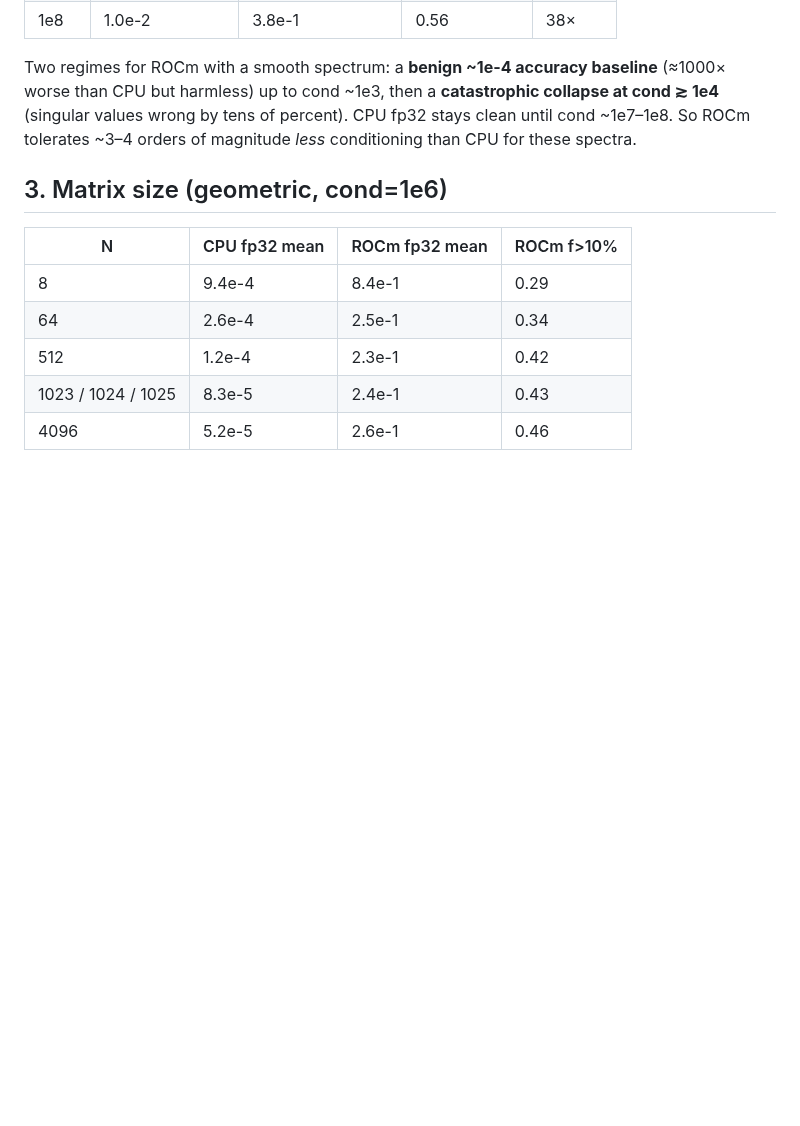
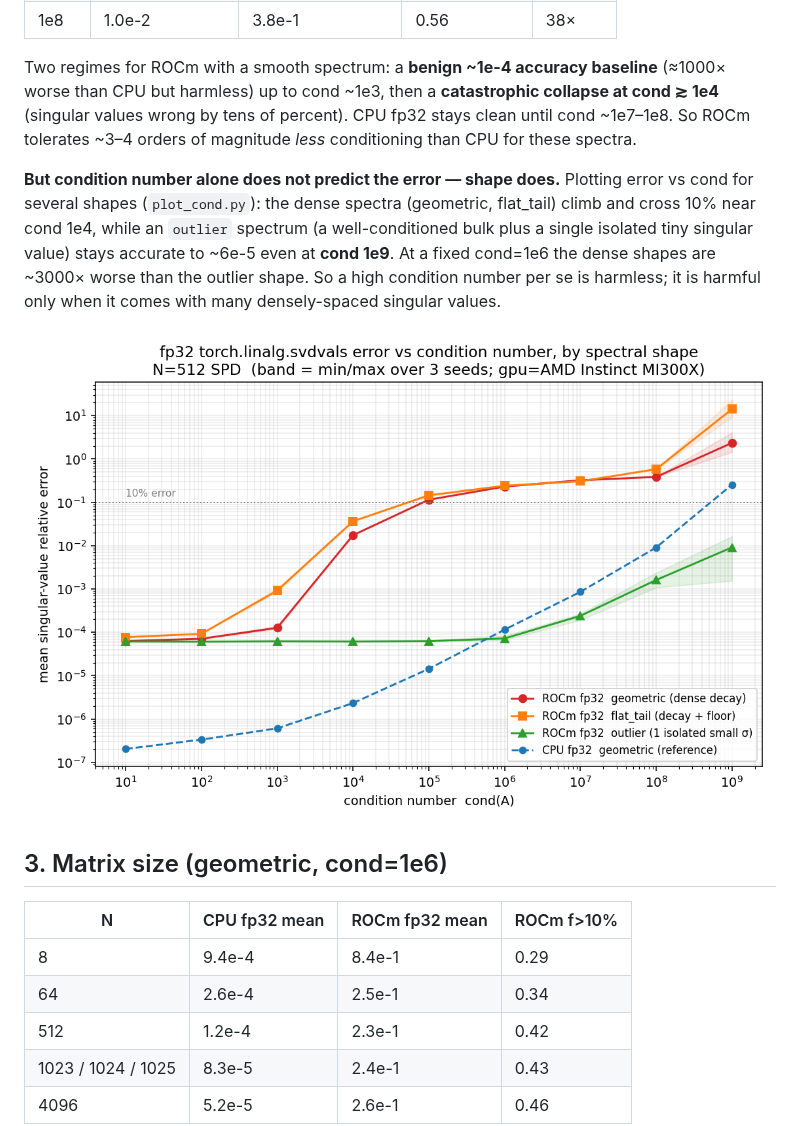
Before and after one commit to amd-age/rocm-fp32-svd-pinverse-bug, a Markdown page: STRUCTURE.md, the part around the change. Drawn GitHub-style; pictures changed too: svd_error_vs_cond.png (added); blank space fills up the shorter version.

```diff
--- a/STRUCTURE.md
+++ b/STRUCTURE.md
@@ -58,6 +58,16 @@ collapse at cond ≳ 1e4** (singular values wrong by tens of percent). CPU fp32
 clean until cond ~1e7–1e8. So ROCm tolerates ~3–4 orders of magnitude *less*
 conditioning than CPU for these spectra.
 
+**But condition number alone does not predict the error — shape does.** Plotting
+error vs cond for several shapes (`plot_cond.py`): the dense spectra (geometric,
+flat_tail) climb and cross 10% near cond 1e4, while an `outlier` spectrum (a
+well-conditioned bulk plus a single isolated tiny singular value) stays accurate
+to ~6e-5 even at **cond 1e9**. At a fixed cond=1e6 the dense shapes are ~3000×
+worse than the outlier shape. So a high condition number per se is harmless; it is
+harmful only when it comes with many densely-spaced singular values.
+
+![SVD error vs condition number, by shape](svd_error_vs_cond.png)
+
 ## 3. Matrix size (geometric, cond=1e6)
 
 | N | CPU fp32 mean | ROCm fp32 mean | ROCm f>10% |
```
Also changed, not shown: README.md (+2 -1 lines), 1 other file.
